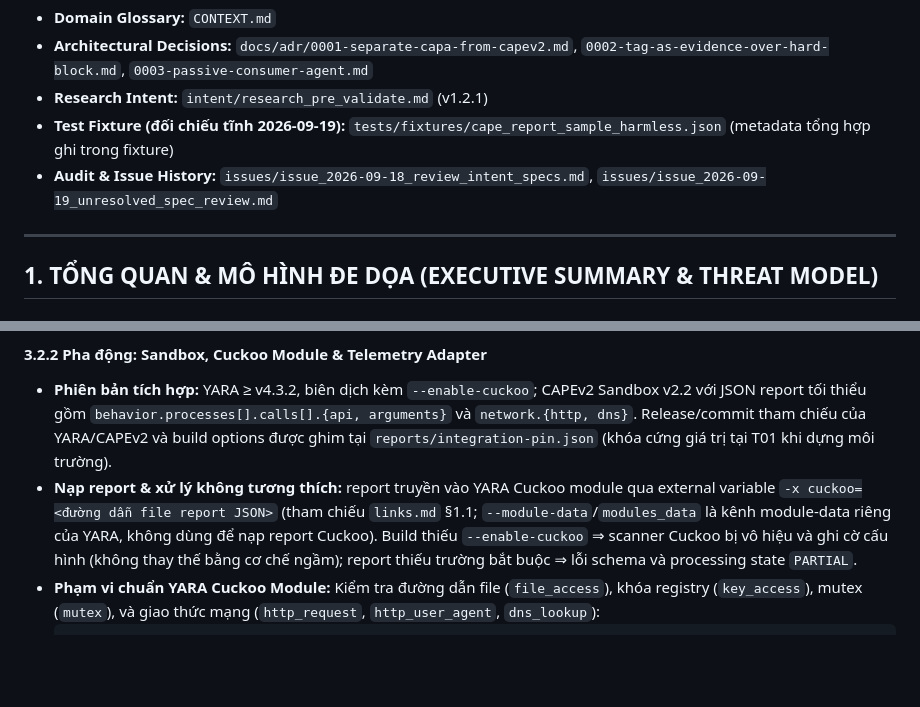
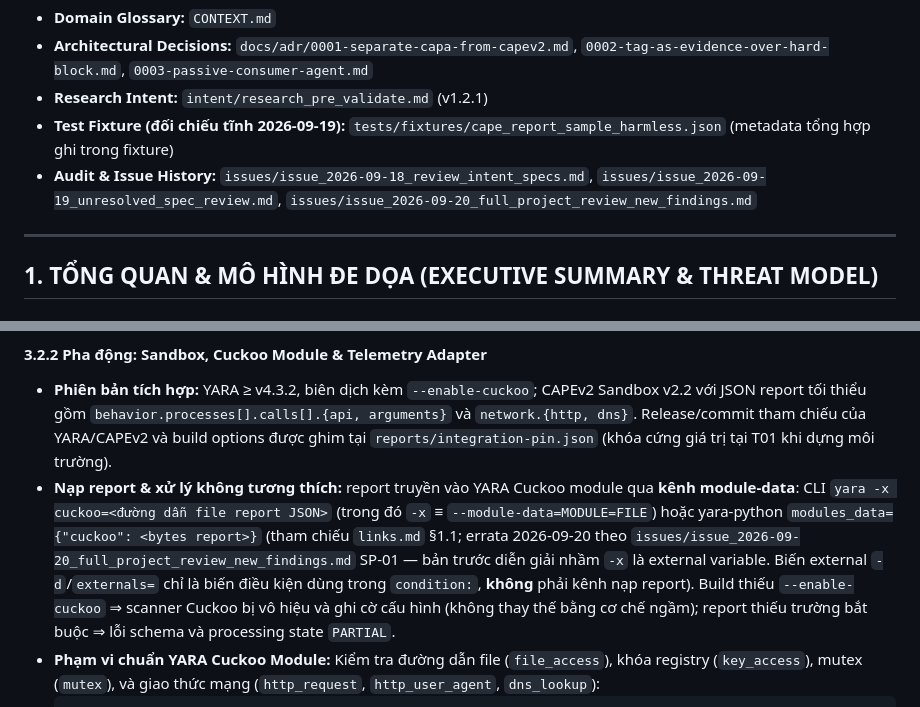
Before and after one commit to 22imer/PTMD, a Markdown page: specs/guardrail_malware_agent_spec.md, 2 parts joined by grey strips. Rendered like a GitHub page; blank space fills up the shorter version.

Commit message:
docs(spec): errata 3.2.2 + links 1.1 — -x la --module-data, khong phai external variable (SP-01)

````diff
--- a/specs/guardrail_malware_agent_spec.md
+++ b/specs/guardrail_malware_agent_spec.md
@@ -8,7 +8,7 @@
 - **Architectural Decisions:** `docs/adr/0001-separate-capa-from-capev2.md`, `0002-tag-as-evidence-over-hard-block.md`, `0003-passive-consumer-agent.md`
 - **Research Intent:** `intent/research_pre_validate.md` (v1.2.1)
 - **Test Fixture (đối chiếu tĩnh 2026-09-19):** `tests/fixtures/cape_report_sample_harmless.json` (metadata tổng hợp ghi trong fixture)
-- **Audit & Issue History:** `issues/issue_2026-09-18_review_intent_specs.md`, `issues/issue_2026-09-19_unresolved_spec_review.md`
+- **Audit & Issue History:** `issues/issue_2026-09-18_review_intent_specs.md`, `issues/issue_2026-09-19_unresolved_spec_review.md`, `issues/issue_2026-09-20_full_project_review_new_findings.md`
 
 ---
 
@@ -237,7 +237,7 @@ rule Static_Promptware_InstructionBypass {
 
 #### 3.2.2 Pha động: Sandbox, Cuckoo Module & Telemetry Adapter
 - **Phiên bản tích hợp:** YARA ≥ v4.3.2, biên dịch kèm `--enable-cuckoo`; CAPEv2 Sandbox v2.2 với JSON report tối thiểu gồm `behavior.processes[].calls[].{api, arguments}` và `network.{http, dns}`. Release/commit tham chiếu của YARA/CAPEv2 và build options được ghim tại `reports/integration-pin.json` (khóa cứng giá trị tại T01 khi dựng môi trường).
-- **Nạp report & xử lý không tương thích:** report truyền vào YARA Cuckoo module qua external variable `-x cuckoo=<đường dẫn file report JSON>` (tham chiếu `links.md` §1.1; `--module-data`/`modules_data` là kênh module-data riêng của YARA, không dùng để nạp report Cuckoo). Build thiếu `--enable-cuckoo` ⇒ scanner Cuckoo bị vô hiệu và ghi cờ cấu hình (không thay thế bằng cơ chế ngầm); report thiếu trường bắt buộc ⇒ lỗi schema và processing state `PARTIAL`.
+- **Nạp report & xử lý không tương thích:** report truyền vào YARA Cuckoo module qua **kênh module-data**: CLI `yara -x cuckoo=<đường dẫn file report JSON>` (trong đó `-x` ≡ `--module-data=MODULE=FILE`) hoặc yara-python `modules_data={"cuckoo": <bytes report>}` (tham chiếu `links.md` §1.1; errata 2026-09-20 theo `issues/issue_2026-09-20_full_project_review_new_findings.md` SP-01 — bản trước diễn giải nhầm `-x` là external variable. Biến external `-d`/`externals=` chỉ là biến điều kiện dùng trong `condition:`, **không** phải kênh nạp report). Build thiếu `--enable-cuckoo` ⇒ scanner Cuckoo bị vô hiệu và ghi cờ cấu hình (không thay thế bằng cơ chế ngầm); report thiếu trường bắt buộc ⇒ lỗi schema và processing state `PARTIAL`.
 - **Phạm vi chuẩn YARA Cuckoo Module:** Kiểm tra đường dẫn file (`file_access`), khóa registry (`key_access`), mutex (`mutex`), và giao thức mạng (`http_request`, `http_user_agent`, `dns_lookup`):
   ```yara
   import "cuckoo"
````
Also changed, not shown: links.md (+1 -1 lines).
